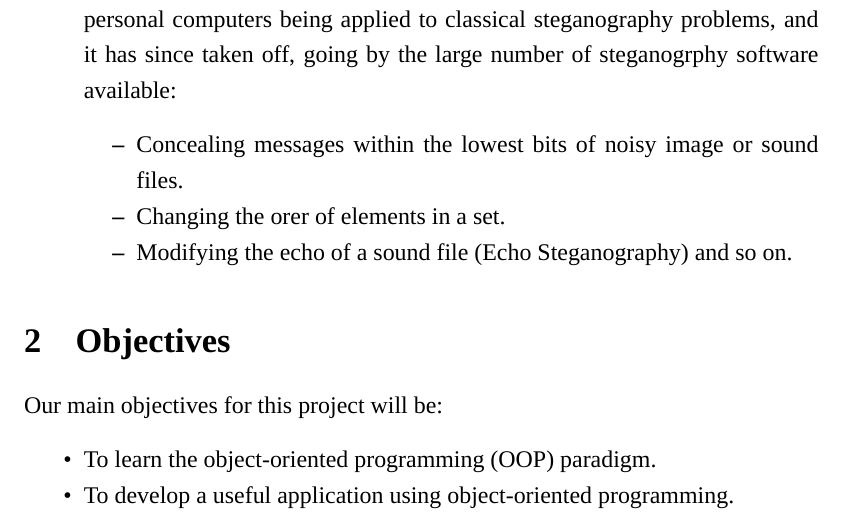
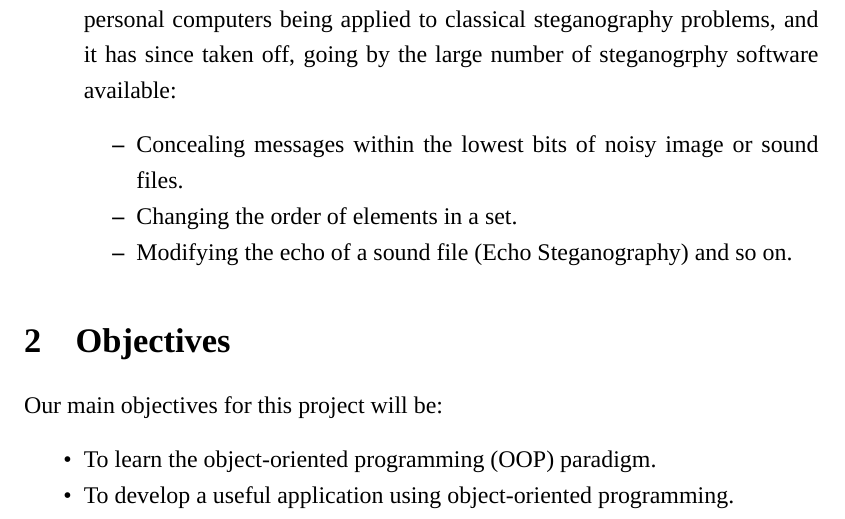
Before and after one commit to mdbct/proposal, a LaTeX document (main.tex, which reads sections/introduction.tex): part of page 5 of 7, cut so that both start at the same text. Compiled offline with XeLaTeX.

Commit message:
Typo correction

```diff
--- a/sections/introduction.tex
+++ b/sections/introduction.tex
@@ -47,7 +47,7 @@ Some of their forms are given below:
         \begin{itemize*}
             \item Concealing messages within the lowest bits of noisy image or
                 sound files.
-            \item Changing the orer of elements in a set.
+            \item Changing the order of elements in a set.
             \item Modifying the echo of a sound file (Echo Steganography) and
                 so on.
         \end{itemize*}
```
